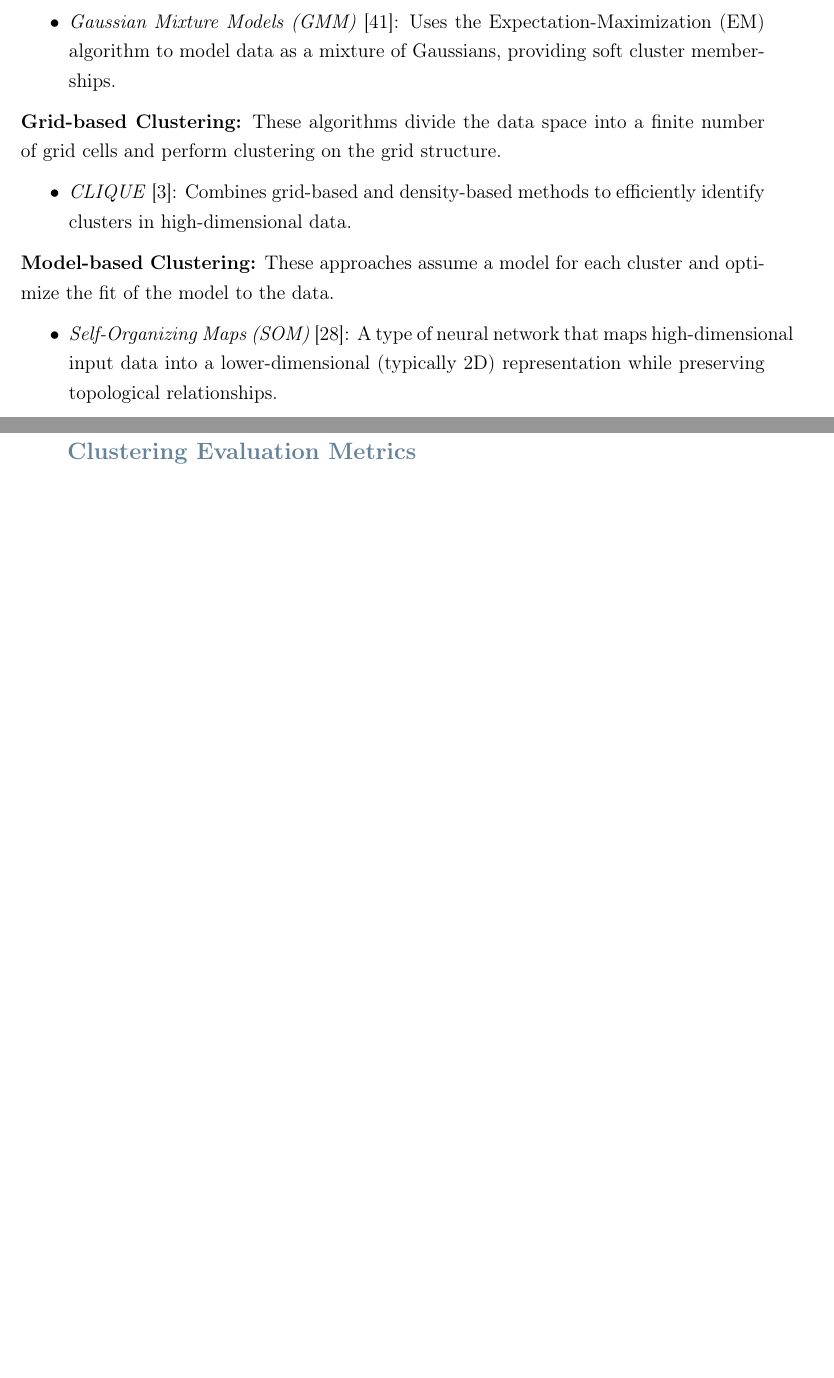
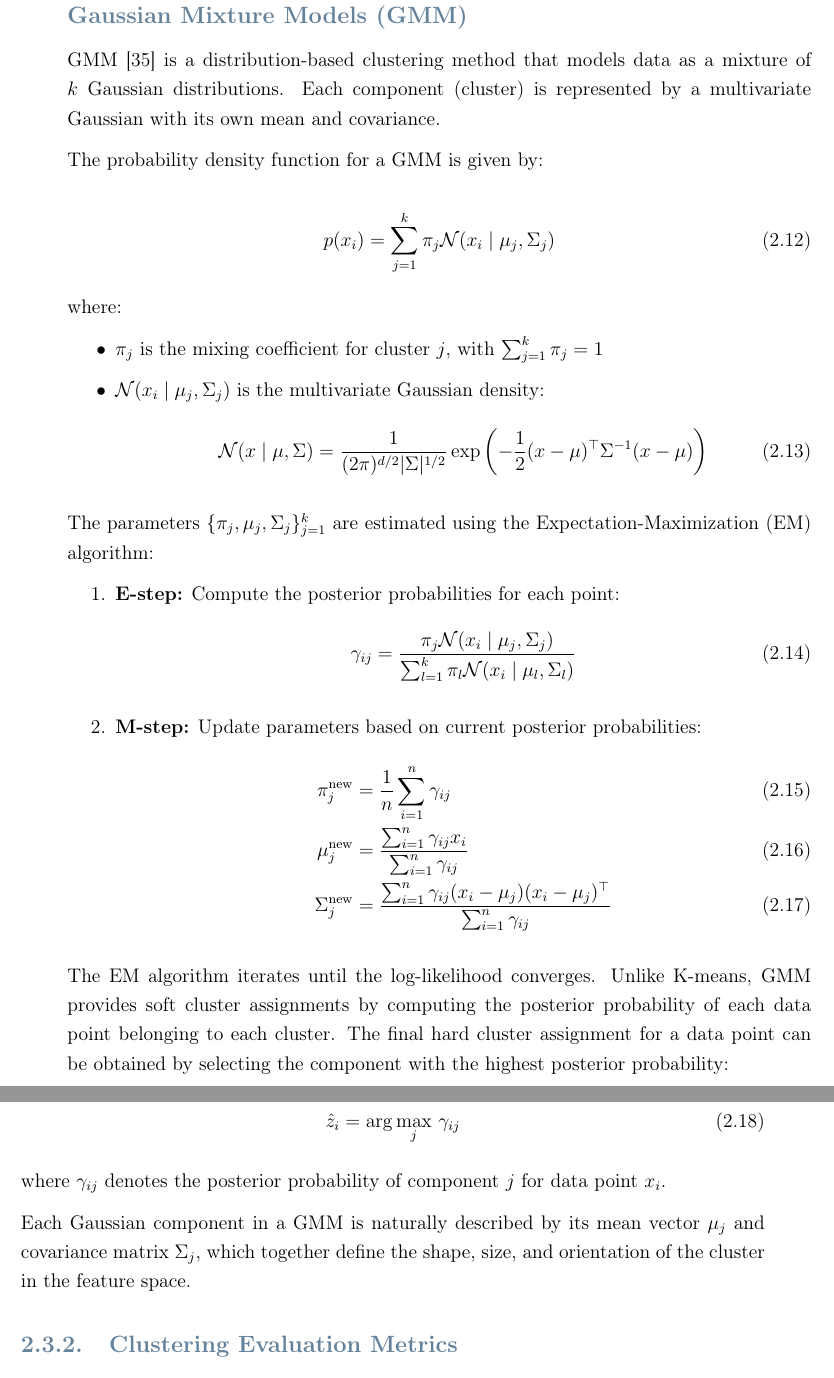
Before and after one commit to mirkomanset/bozza-tesi-dynamic-clustering, a LaTeX thesis (Thesis.tex, which reads chapters/2_Preliminaries.tex): two parts of pages 16 and 17 of 76 before the commit and two parts of pages 17 and 18 of 74 after it, joined at a grey line, cut so that both start at the same text, the shorter picture padded with empty space. Compiled offline with pdfLaTeX.

Commit message:
Update preliminaries, rename background to sota

```diff
--- a/chapters/2_Preliminaries.tex
+++ b/chapters/2_Preliminaries.tex
@@ -139 +178,21 @@ merging (agglomerative) or splitting (divisive) clusters.
+\subsection*{Gaussian Mixture Models (GMM)}
+
+GMM~\cite{gaussian_mixtures} is a distribution-based clustering method that
+models data as a mixture of $k$ Gaussian distributions. Each component
+(cluster) is represented by a multivariate Gaussian with its own mean and
+covariance.
+
+The probability density function for a GMM is given by:
+
+\begin{equation}
+    p(x_i) = \sum_{j=1}^{k} \pi_j \mathcal{N}(x_i \mid \mu_j, \Sigma_j)
+\end{equation}
+
+where:
 \begin{itemize}
+    \item $\pi_j$ is the mixing coefficient for cluster $j$, with $\sum_{j=1}^{k} \pi_j = 1$
+    \item $\mathcal{N}(x_i \mid \mu_j, \Sigma_j)$ is the multivariate Gaussian density:
+          \begin{equation}
+              \mathcal{N}(x \mid \mu, \Sigma) = \frac{1}{(2\pi)^{d/2} |\Sigma|^{1/2}}
+              \exp \left( -\frac{1}{2}(x - \mu)^\top \Sigma^{-1} (x - \mu) \right)
+          \end{equation}
@@ -146,2 +199,4 @@ merging (agglomerative) or splitting (divisive) clusters.
 \end{itemize}
 
+The parameters $\{\pi_j, \mu_j, \Sigma_j\}_{j=1}^k$ are estimated using the
+Expectation-Maximization (EM) algorithm:
@@ -157 +203,7 @@ of low density, allowing detection of arbitrarily shaped clusters.
 
+\begin{enumerate}
+    \item \textbf{E-step:} Compute the posterior probabilities for each point:
+          \begin{equation}
+              \gamma_{ij} = \frac{\pi_j \mathcal{N}(x_i \mid \mu_j, \Sigma_j)}
+              {\sum_{l=1}^{k} \pi_l \mathcal{N}(x_i \mid \mu_l, \Sigma_l)}
+          \end{equation}
@@ -170,24 +211,30 @@ distributions and infer the parameters of those distributions.
-    \item \emph{Gaussian Mixture Models (GMM)}~\cite{gaussian_mixtures}: Uses the Expectation-Maximization (EM)
-          algorithm to model data as a mixture of Gaussians, providing soft cluster memberships.
-\end{itemize}
+    \item \textbf{M-step:} Update parameters based on current posterior probabilities:
+          \begin{align}
+              \pi_j^{\text{new}}    & = \frac{1}{n} \sum_{i=1}^{n} \gamma_{ij}                            \\
+              \mu_j^{\text{new}}    & = \frac{\sum_{i=1}^{n} \gamma_{ij} x_i}{\sum_{i=1}^{n} \gamma_{ij}} \\
+              \Sigma_j^{\text{new}} & = \frac{\sum_{i=1}^{n} \gamma_{ij}(x_i - \mu_j)(x_i - \mu_j)^\top}
+              {\sum_{i=1}^{n} \gamma_{ij}}
+          \end{align}
+\end{enumerate}
 
-\textbf{Grid-based Clustering:}
-These algorithms divide the data space into a finite number of grid cells
-and perform clustering on the grid structure.
-\begin{itemize}
-    \item \emph{CLIQUE}~\cite{clique}: Combines grid-based and density-based methods
-          to efficiently identify clusters in high-dimensional data.
-\end{itemize}
+The EM algorithm iterates until the log-likelihood converges. Unlike K-means,
+GMM provides soft cluster assignments by computing the posterior probability of
+each data point belonging to each cluster. The final hard cluster assignment
+for a data point can be obtained by selecting the component with the highest
+posterior probability:
 
-\textbf{Model-based Clustering:}
-These approaches assume a model for each cluster and optimize the fit of the model to the data.
-\begin{itemize}
-    \item \emph{Self-Organizing Maps (SOM)}~\cite{som}: A type of neural network that
-          maps high-dimensional input data into a lower-dimensional (typically 2D)
-          representation while preserving topological relationships.
-\end{itemize}
+\begin{equation}
+    \hat{z}_i = \arg\max_{j} \, \gamma_{ij}
+\end{equation}
 
-\subsection*{Clustering Evaluation Metrics}
+where $\gamma_{ij}$ denotes the posterior probability of component $j$ for data
+point $x_i$.
+
+Each Gaussian component in a GMM is naturally described by its mean vector
+$\mu_j$ and covariance matrix $\Sigma_j$, which together define the shape,
+size, and orientation of the cluster in the feature space.
+
+\subsection{Clustering Evaluation Metrics}
 
 Clustering evaluation metrics are broadly classified into \textbf{internal} and
 \textbf{external} criteria. Internal metrics assess the quality of a clustering
```
Also changed, not shown: Thesis.tex (+1 -1 lines), chapters/4_State_of_the_Art.tex (renamed from chapters/4_Background.tex, +1 -1 lines), chapters/2_Preliminaries.tex (112 more changed lines).
